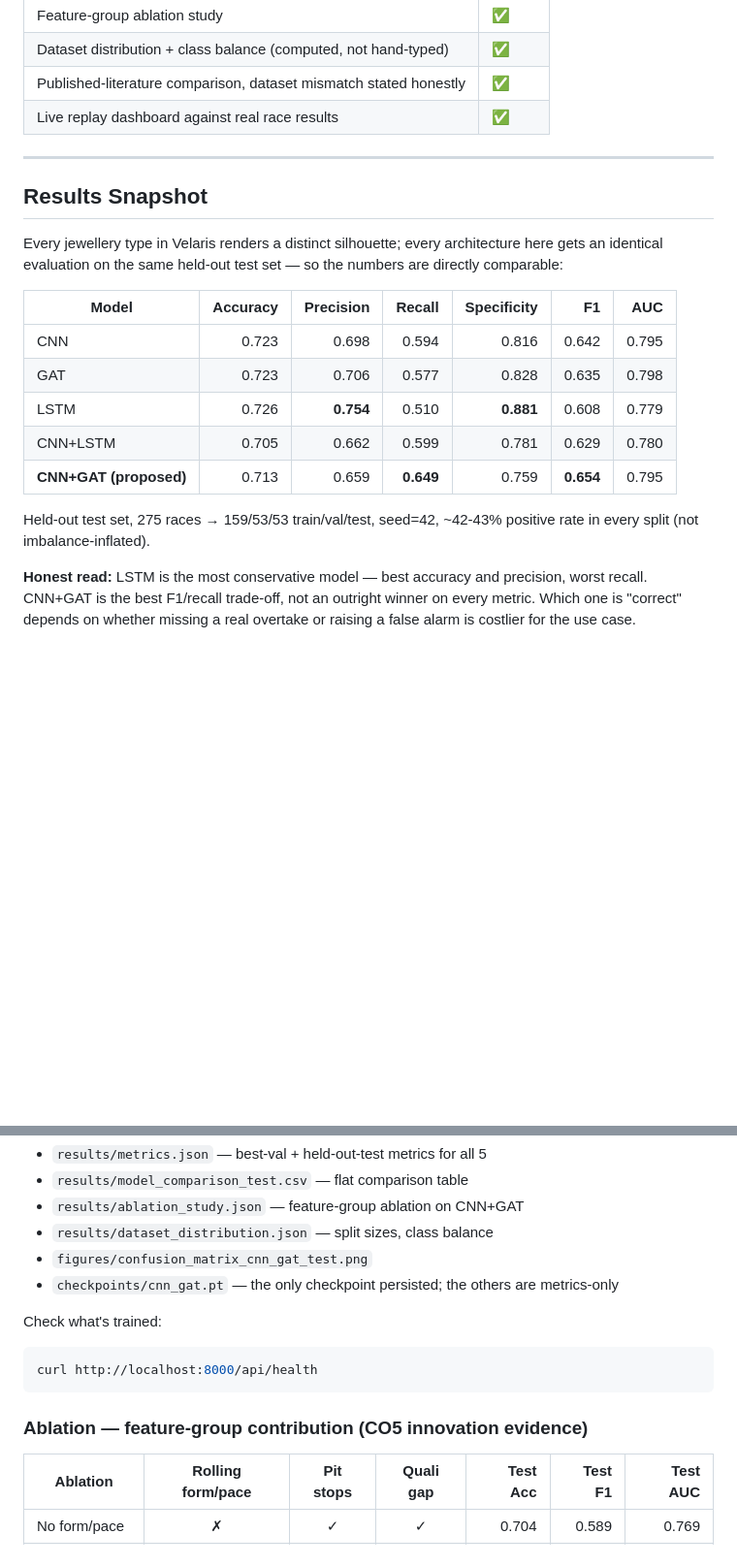
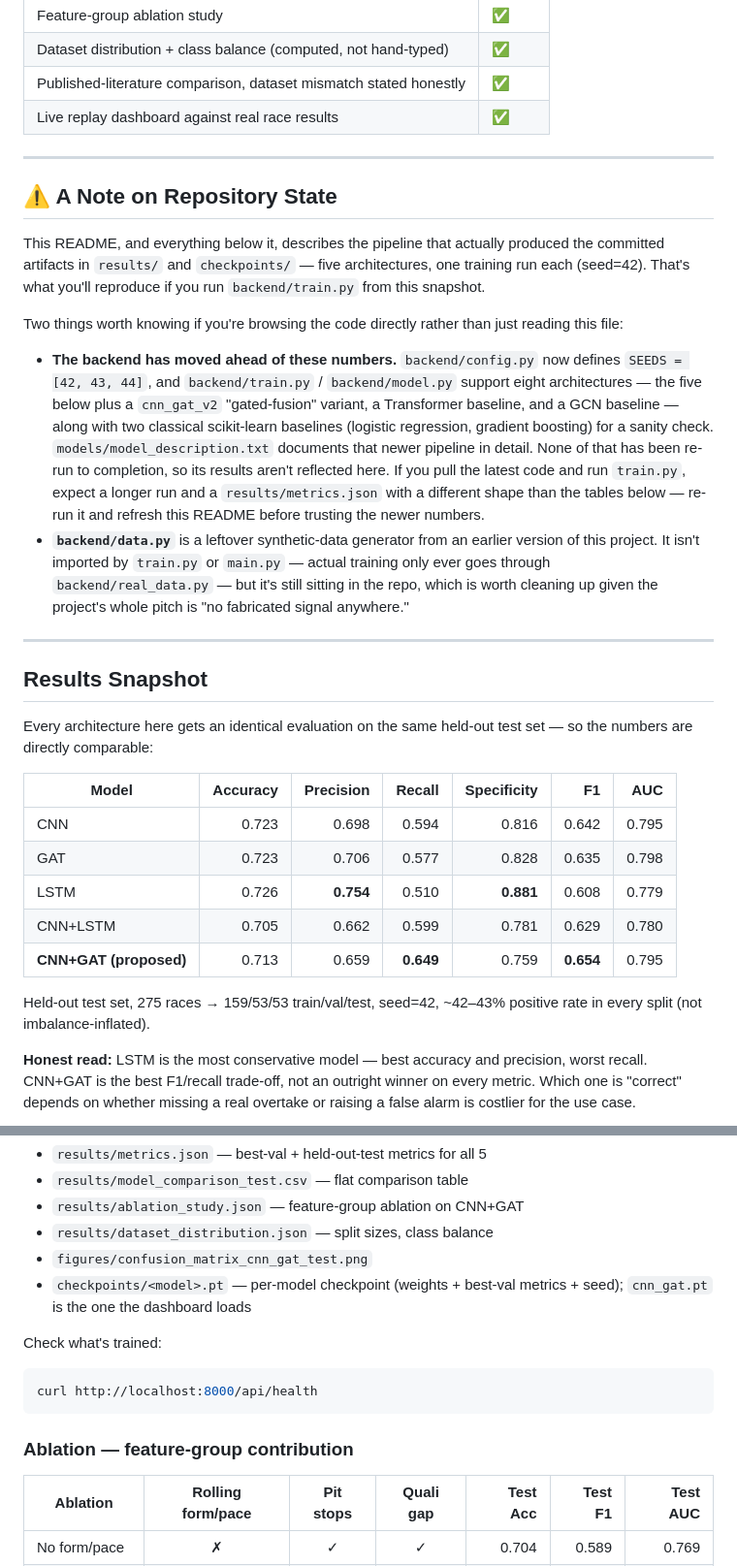
Before and after one commit to ria0304/ApexNet, a Markdown page: README.md, 2 parts joined by grey strips. Shown at 97% size. Rendered like a GitHub page; blank space fills up the shorter version.

````diff
--- a/README.md
+++ b/README.md
@@ -63,9 +63,20 @@ Live dashboard replay against the real historical race
 
 ---
 
+## ⚠️ A Note on Repository State
+
+This README, and everything below it, describes the pipeline that actually produced the committed artifacts in `results/` and `checkpoints/` — five architectures, one training run each (seed=42). That's what you'll reproduce if you run `backend/train.py` from this snapshot.
+
+Two things worth knowing if you're browsing the code directly rather than just reading this file:
+
+- **The backend has moved ahead of these numbers.** `backend/config.py` now defines `SEEDS = [42, 43, 44]`, and `backend/train.py` / `backend/model.py` support eight architectures — the five below plus a `cnn_gat_v2` "gated-fusion" variant, a Transformer baseline, and a GCN baseline — along with two classical scikit-learn baselines (logistic regression, gradient boosting) for a sanity check. `models/model_description.txt` documents that newer pipeline in detail. None of that has been re-run to completion, so its results aren't reflected here. If you pull the latest code and run `train.py`, expect a longer run and a `results/metrics.json` with a different shape than the tables below — re-run it and refresh this README before trusting the newer numbers.
+- **`backend/data.py`** is a leftover synthetic-data generator from an earlier version of this project. It isn't imported by `train.py` or `main.py` — actual training only ever goes through `backend/real_data.py` — but it's still sitting in the repo, which is worth cleaning up given the project's whole pitch is "no fabricated signal anywhere."
+
+---
+
 ## Results Snapshot
 
-Every jewellery type in Velaris renders a distinct silhouette; every architecture here gets an identical evaluation on the same held-out test set — so the numbers are directly comparable:
+Every architecture here gets an identical evaluation on the same held-out test set — so the numbers are directly comparable:
 
 | Model | Accuracy | Precision | Recall | Specificity | F1 | AUC |
 |---|--:|--:|--:|--:|--:|--:|
@@ -75,7 +86,7 @@ Every jewellery type in Velaris renders a distinct silhouette; every architectur
 | CNN+LSTM | 0.705 | 0.662 | 0.599 | 0.781 | 0.629 | 0.780 |
 | **CNN+GAT (proposed)** | 0.713 | 0.659 | **0.649** | 0.759 | **0.654** | 0.795 |
 
-Held-out test set, 275 races → 159/53/53 train/val/test, seed=42, ~42-43% positive rate in every split (not imbalance-inflated).
+Held-out test set, 275 races → 159/53/53 train/val/test, seed=42, ~42–43% positive rate in every split (not imbalance-inflated).
 
 **Honest read:** LSTM is the most conservative model — best accuracy and precision, worst recall. CNN+GAT is the best F1/recall trade-off, not an outright winner on every metric. Which one is "correct" depends on whether missing a real overtake or raising a false alarm is costlier for the use case.
 
@@ -141,7 +152,7 @@ All five train in one run (no separate scripts per module — the dataset and sp
 - `results/ablation_study.json` — feature-group ablation on CNN+GAT
 - `results/dataset_distribution.json` — split sizes, class balance
 - `figures/confusion_matrix_cnn_gat_test.png`
-- `checkpoints/cnn_gat.pt` — the only checkpoint persisted; the others are metrics-only
+- `checkpoints/<model>.pt` — per-model checkpoint (weights + best-val metrics + seed); `cnn_gat.pt` is the one the dashboard loads
 
 Check what's trained:
 
@@ -149,7 +160,7 @@ Check what's trained:
 curl http://localhost:8000/api/health
 ```
 
-### Ablation — feature-group contribution (CO5 innovation evidence)
+### Ablation — feature-group contribution
 
 | Ablation | Rolling form/pace | Pit stops | Quali gap | Test Acc | Test F1 | Test AUC |
 |---|:---:|:---:|:---:|--:|--:|--:|
````
Also changed, not shown: other parts of README.md (+16 -9 lines).
